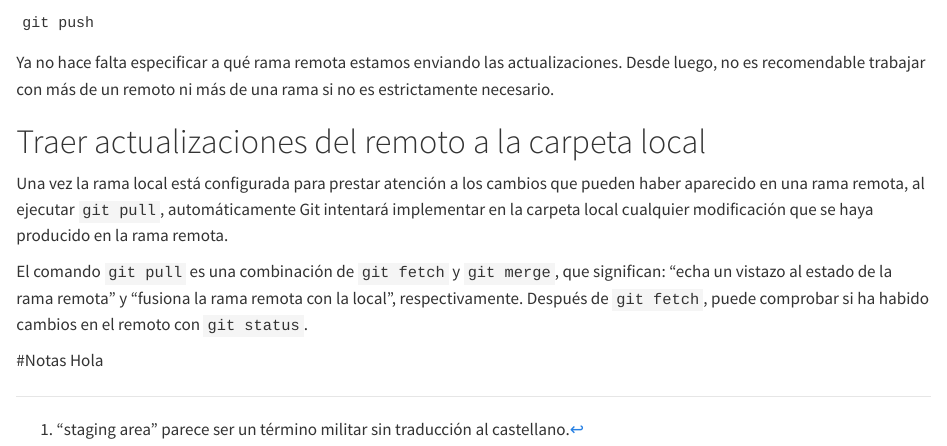
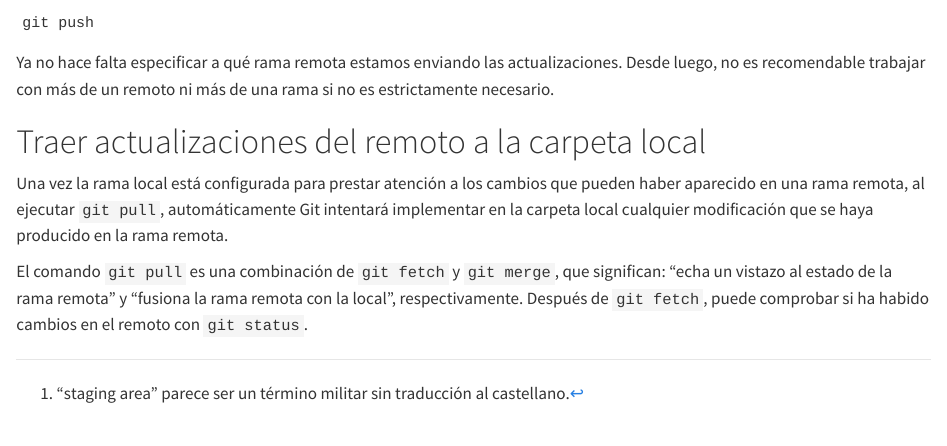
Before and after one commit to Adejormo/Bioinfo, a Quarto document (results/2026-02-02/Guion02.qmd): the page in a window 1100 px wide, from 2710 px down. Rendered offline with R 4.5, knitr and Pandoc in place of Quarto, with nearby package versions.

Commit message:
Practica 2 Manejo de Github

```diff
--- a/results/2026-02-02/Guion02.Qmd
+++ b/results/2026-02-02/Guion02.qmd
@@ -177,6 +177,3 @@ El comando `git pull` es una combinación de `git fetch` y `git merge`, que
 significan: "echa un vistazo al estado de la rama remota" y "fusiona la rama remota
 con la local", respectivamente. Después de `git fetch`, puede comprobar si ha
 habido cambios en el remoto con `git status`.
-
-#Notas
-Hola
```
